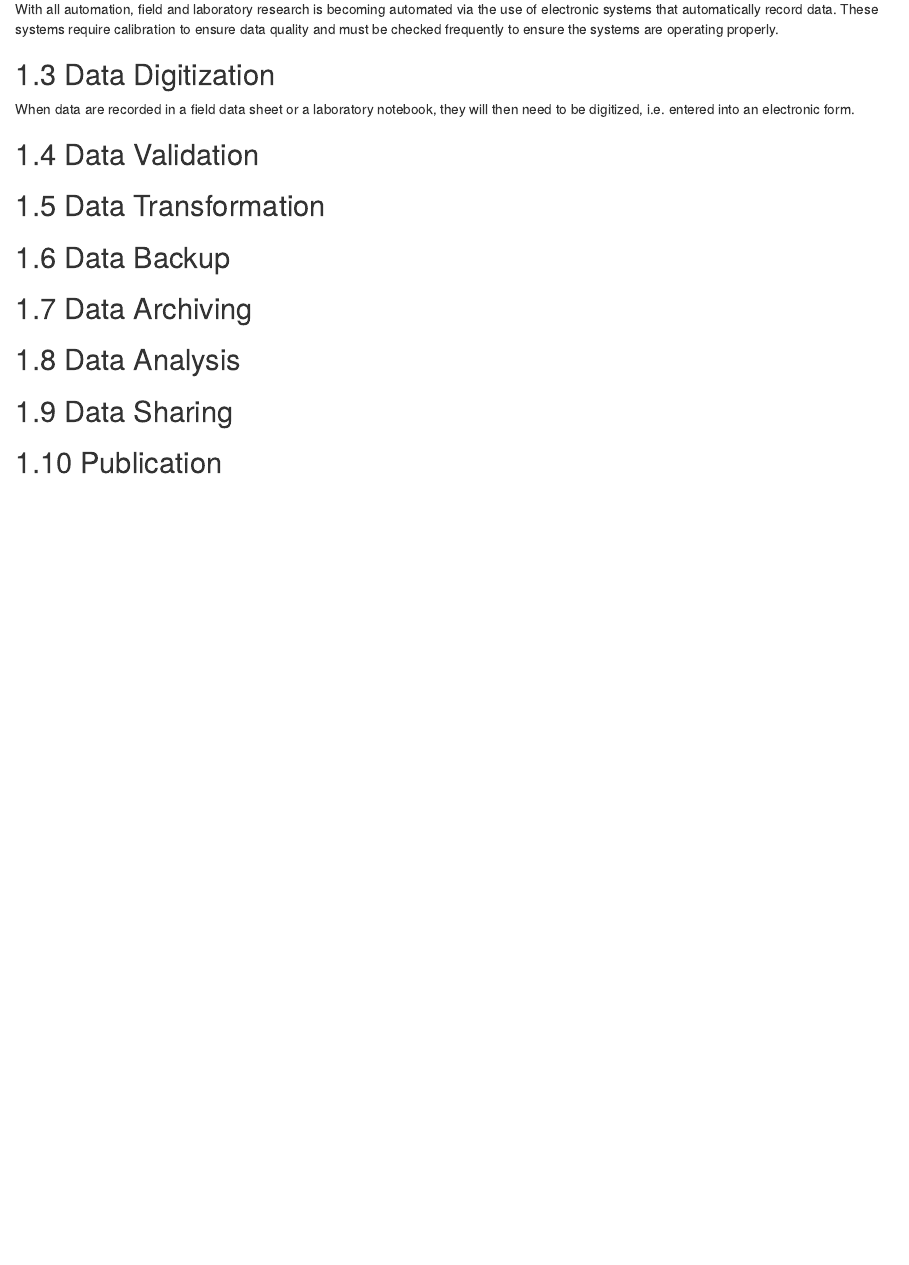
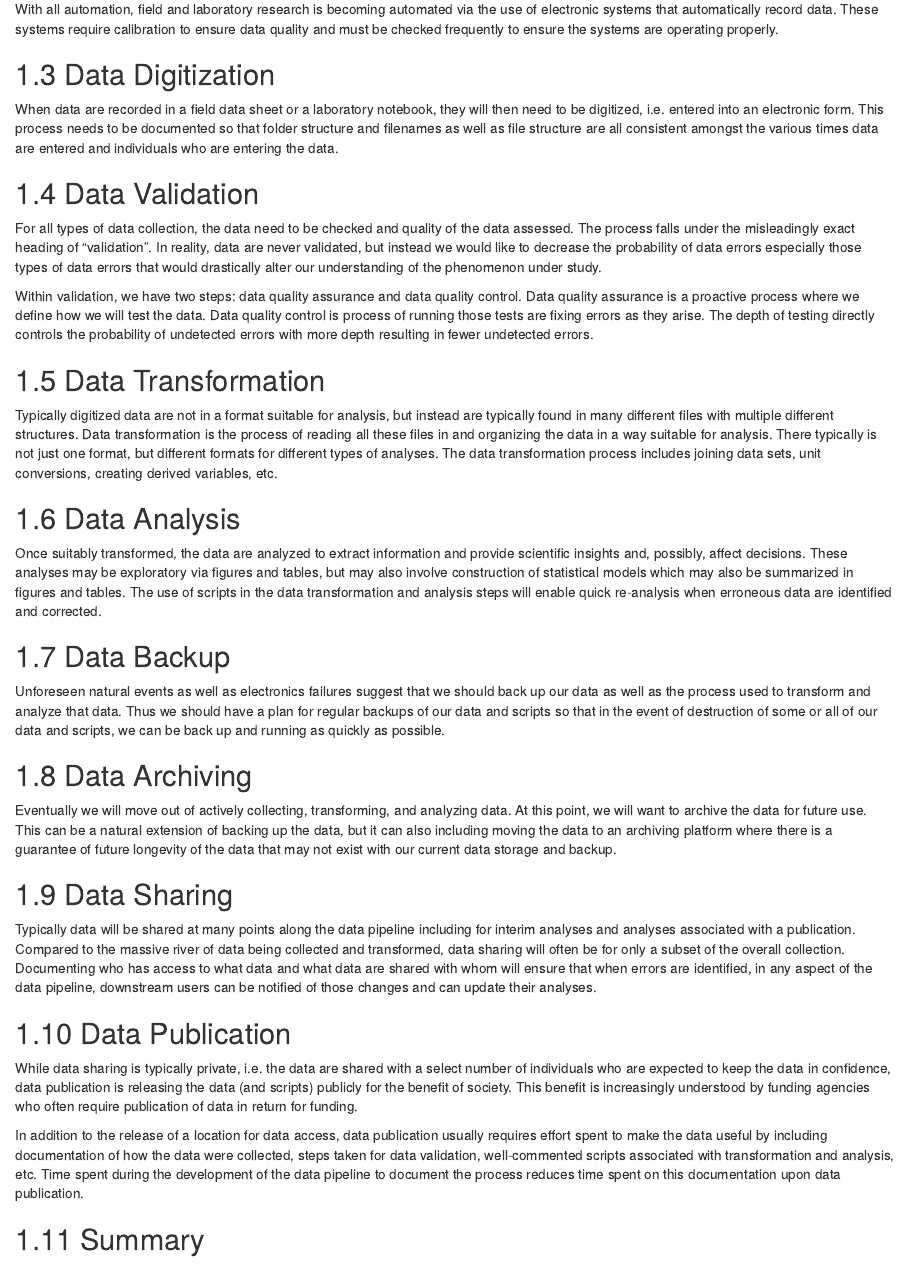
Before and after one commit to jarad/dataManagementWithR, an R Markdown document (pipeline.Rmd): the page in a window 1100 px wide, from 1290 px down. Rendered offline with R 4.5, knitr and Pandoc, with nearby package versions; drawn as R Markdown's standard HTML page in place of the format the file asks for.

Commit message:
Add comments for remainding of data pipeline steps

```diff
--- a/pipeline.Rmd
+++ b/pipeline.Rmd
@@ -105,12 +105,91 @@ frequently to ensure the systems are operating properly.
 
 When data are recorded in a field data sheet or a laboratory notebook,
 they will then need to be digitized, i.e. entered into an electronic form.
+This process needs to be documented so that folder structure and filenames as
+well as file structure are all consistent amongst the various times data are
+entered and individuals who are entering the data.
 
 
 ## Data Validation
+
+For all types of data collection, the data need to be checked and quality of the
+data assessed. The process falls under the misleadingly exact heading of
+"validation". In reality, data are never validated, but instead we would like to
+decrease the probability of data errors especially those types of data errors
+that would drastically alter our understanding of the phenomenon under study.
+
+Within validation, we have two steps: data quality assurance and data quality
+control. Data quality assurance is a proactive process where we define how we
+will test the data. Data quality control is process of running those tests are
+fixing errors as they arise. The depth of testing directly controls the
+probability of undetected errors with more depth resulting in fewer undetected
+errors.
+
+
 ## Data Transformation
+
+Typically digitized data are not in a format suitable for analysis, but instead
+are typically found in many different files with multiple different structures.
+Data transformation is the process of reading all these files in and organizing
+the data in a way suitable for analysis.
+There typically is not just one format, but different formats for different
+types of analyses.
+The data transformation process includes joining data sets, unit conversions,
+creating derived variables, etc.
+
+## Data Analysis
+
+Once suitably transformed, the data are analyzed to extract information and
+provide scientific insights and, possibly, affect decisions.
+These analyses may be exploratory via figures and tables, but may also
+involve construction of statistical models which may also be summarized in
+figures and tables.
+The use of scripts in the data transformation and analysis steps will enable
+quick re-analysis when erroneous data are identified and corrected.
+
 ## Data Backup
+
+Unforeseen natural events as well as electronics failures suggest that we should
+back up our data as well as the process used to transform and analyze that data.
+Thus we should have a plan for regular backups of our data and
+scripts so that in the event of destruction of some or all of our data and
+scripts, we can be back up and running as quickly as possible.
+
 ## Data Archiving
-## Data Analysis
+
+Eventually we will move out of actively collecting, transforming, and analyzing
+data.
+At this point, we will want to archive the data for future use.
+This can be a natural extension of backing up the data, but it can also
+including moving the data to an archiving platform where there is a guarantee
+of future longevity of the data that may not exist with our current data storage
+and backup.
+
+
 ## Data Sharing
-## Publication
+
+Typically data will be shared at many points along the data pipeline including
+for interim analyses and analyses associated with a publication.
+Compared to the massive river of data being collected and transformed,
+data sharing will often be for only a subset of the overall collection.
+Documenting who has access to what data and what data are shared with whom will
+ensure that when errors are identified, in any aspect of the data pipeline,
+downstream users can be notified of those changes and can update their analyses.
+
+## Data Publication
+
+While data sharing is typically private, i.e. the data are shared with a select
+number of individuals who are expected to keep the data in confidence,
+data publication is releasing the data (and scripts) publicly for the benefit
+of society.
+This benefit is increasingly understood by funding agencies who often require
+publication of data in return for funding.
+
+In addition to the release of a location for data access, data publication
+usually requires effort spent to make the data useful by including documentation
+of how the data were collected, steps taken for data validation, well-commented
+scripts associated with transformation and analysis, etc.
+Time spent during the development of the data pipeline to document the
+process reduces time spent on this documentation upon data publication.
+
+## Summary
```
